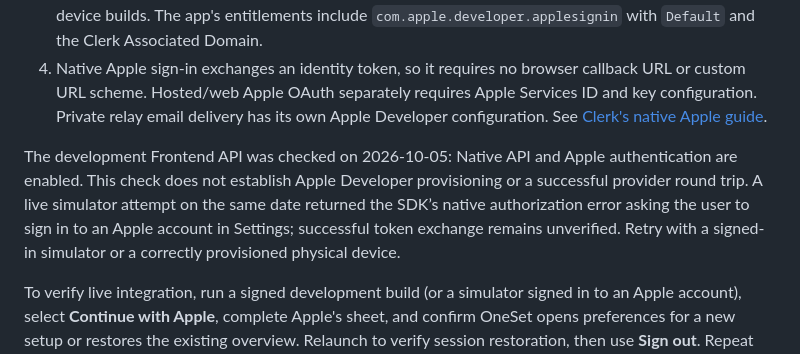
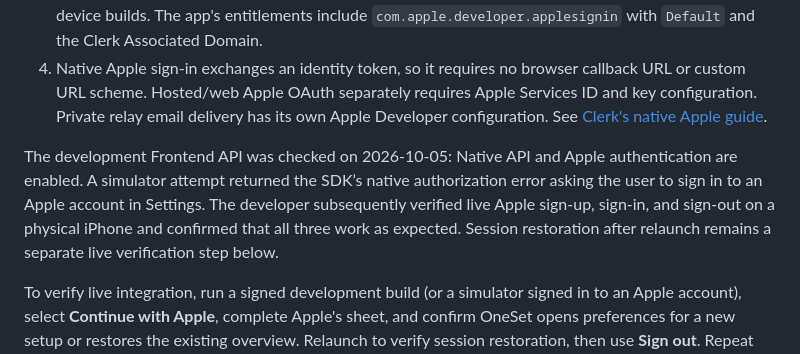
Before and after one commit to dimitarradulov/one-set, a Markdown page: docs/clerk-development.md, the part around the change. GitHub-like rendering.

Commit message:
Record live Apple authentication verification (#13)

```diff
--- a/docs/clerk-development.md
+++ b/docs/clerk-development.md
@@ -37,7 +37,7 @@ Required development configuration:
 3. Enable Sign in with Apple for that App ID in Apple Developer and refresh the provisioning profile for device builds. The app's entitlements include `com.apple.developer.applesignin` with `Default` and the Clerk Associated Domain.
 4. Native Apple sign-in exchanges an identity token, so it requires no browser callback URL or custom URL scheme. Hosted/web Apple OAuth separately requires Apple Services ID and key configuration. Private relay email delivery has its own Apple Developer configuration. See [Clerk's native Apple guide](https://clerk.com/docs/ios/guides/configure/auth-strategies/sign-in-with-apple).
 
-The development Frontend API was checked on 2026-10-05: Native API and Apple authentication are enabled. This check does not establish Apple Developer provisioning or a successful provider round trip. A live simulator attempt on the same date returned the SDK’s native authorization error asking the user to sign in to an Apple account in Settings; successful token exchange remains unverified. Retry with a signed-in simulator or a correctly provisioned physical device.
+The development Frontend API was checked on 2026-10-05: Native API and Apple authentication are enabled. A simulator attempt returned the SDK’s native authorization error asking the user to sign in to an Apple account in Settings. The developer subsequently verified live Apple sign-up, sign-in, and sign-out on a physical iPhone and confirmed that all three work as expected. Session restoration after relaunch remains a separate live verification step below.
 
 To verify live integration, run a signed development build (or a simulator signed in to an Apple account), select **Continue with Apple**, complete Apple's sheet, and confirm OneSet opens preferences for a new setup or restores the existing overview. Relaunch to verify session restoration, then use **Sign out**. Repeat after canceling the sheet and after a recoverable provider failure. A physical device check is required before release. Deterministic journey tests verify routing and recovery, but do not establish Apple token exchange or dashboard registration.
 
```
